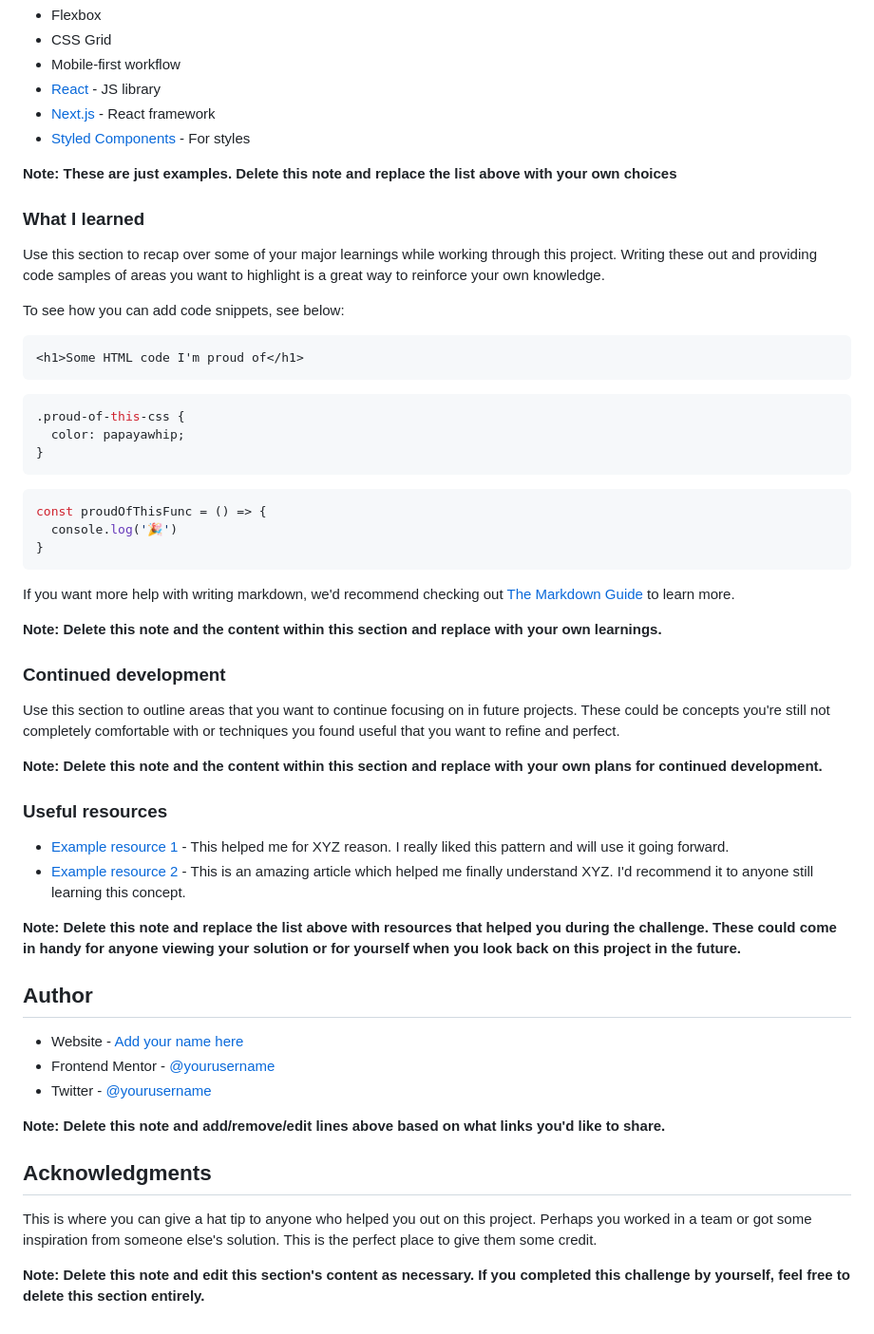
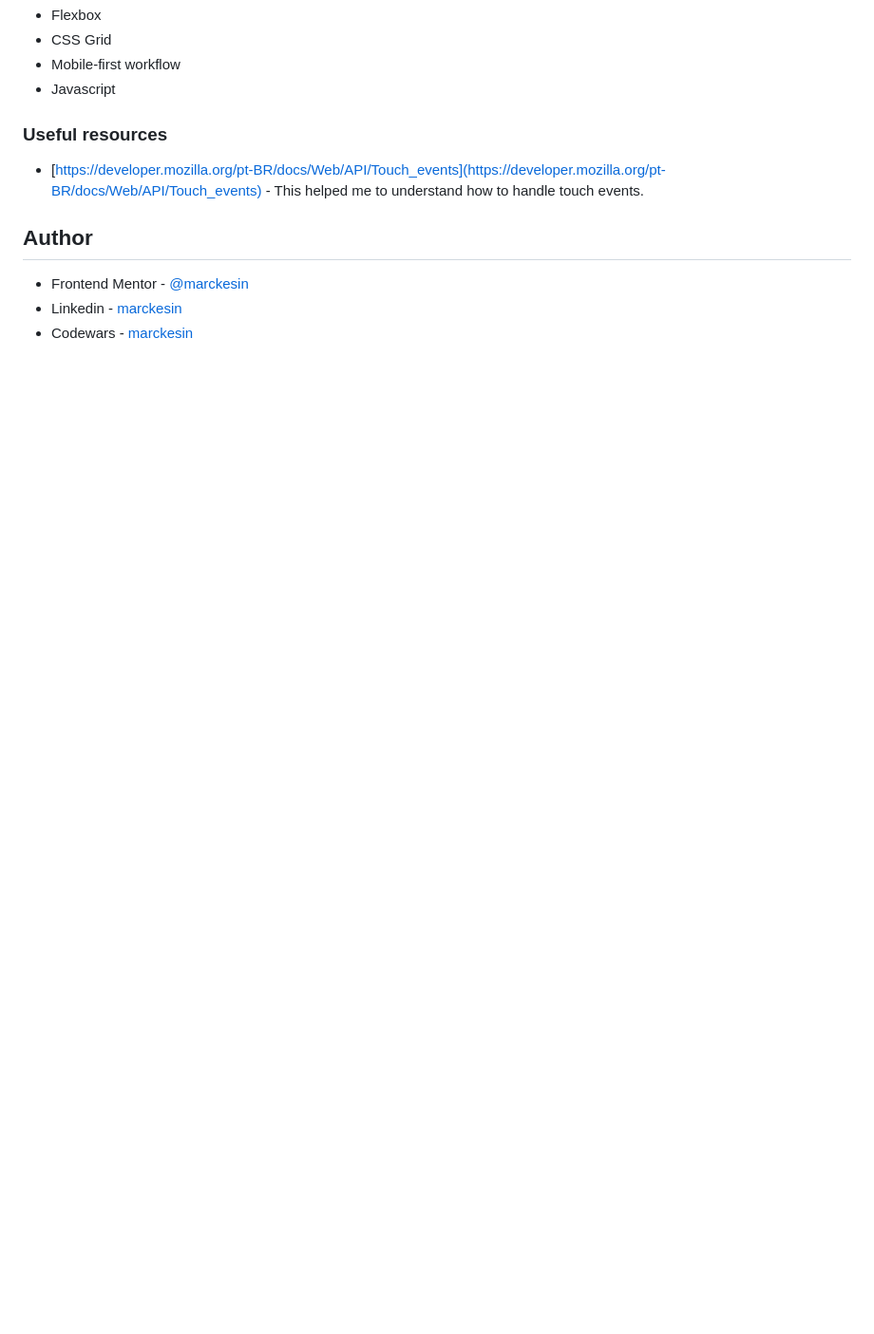
Before and after one commit to marckesin/Article-preview-component, a Markdown page: README.md, the part around the change printed below. Shown: that part at 95% size. GitHub-like rendering; blank space fills up the shorter version.

````diff
--- a/README.md
+++ b/README.md
@@ -53,59 +40,14 @@ Then crop/optimize/edit your image however you like, add it to your project, and
 - Flexbox
 - CSS Grid
 - Mobile-first workflow
-- [React](https://reactjs.org/) - JS library
-- [Next.js](https://nextjs.org/) - React framework
-- [Styled Components](https://styled-components.com/) - For styles
-
-**Note: These are just examples. Delete this note and replace the list above with your own choices**
-
-### What I learned
-
-Use this section to recap over some of your major learnings while working through this project. Writing these out and providing code samples of areas you want to highlight is a great way to reinforce your own knowledge.
-
-To see how you can add code snippets, see below:
-
-```html
-<h1>Some HTML code I'm proud of</h1>
-```
-```css
-.proud-of-this-css {
-  color: papayawhip;
-}
-```
-```js
-const proudOfThisFunc = () => {
-  console.log('🎉')
-}
-```
-
-If you want more help with writing markdown, we'd recommend checking out [The Markdown Guide](https://www.markdownguide.org/) to learn more.
-
-**Note: Delete this note and the content within this section and replace with your own learnings.**
-
-### Continued development
-
-Use this section to outline areas that you want to continue focusing on in future projects. These could be concepts you're still not completely comfortable with or techniques you found useful that you want to refine and perfect.
-
-**Note: Delete this note and the content within this section and replace with your own plans for continued development.**
+- Javascript
 
 ### Useful resources
 
-- [Example resource 1](https://www.example.com) - This helped me for XYZ reason. I really liked this pattern and will use it going forward.
-- [Example resource 2](https://www.example.com) - This is an amazing article which helped me finally understand XYZ. I'd recommend it to anyone still learning this concept.
-
-**Note: Delete this note and replace the list above with resources that helped you during the challenge. These could come in handy for anyone viewing your solution or for yourself when you look back on this project in the future.**
+- [https://developer.mozilla.org/pt-BR/docs/Web/API/Touch_events](https://developer.mozilla.org/pt-BR/docs/Web/API/Touch_events) - This helped me to understand how to handle touch events.
 
 ## Author
 
-- Website - [Add your name here](https://www.your-site.com)
-- Frontend Mentor - [@yourusername](https://www.frontendmentor.io/profile/yourusername)
-- Twitter - [@yourusername](https://www.twitter.com/yourusername)
-
-**Note: Delete this note and add/remove/edit lines above based on what links you'd like to share.**
-
-## Acknowledgments
-
-This is where you can give a hat tip to anyone who helped you out on this project. Perhaps you worked in a team or got some inspiration from someone else's solution. This is the perfect place to give them some credit.
-
-**Note: Delete this note and edit this section's content as necessary. If you completed this challenge by yourself, feel free to delete this section entirely.**
+- Frontend Mentor - [@marckesin](https://www.frontendmentor.io/profile/marckesin)
+- Linkedin - [marckesin](https://www.linkedin.com/in/marckesin)
+- Codewars - [marckesin](https://www.codewars.com/users/marckesin)
````
Also changed, not shown: other parts of README.md (+4 -17 lines), screenshot.png (added).
